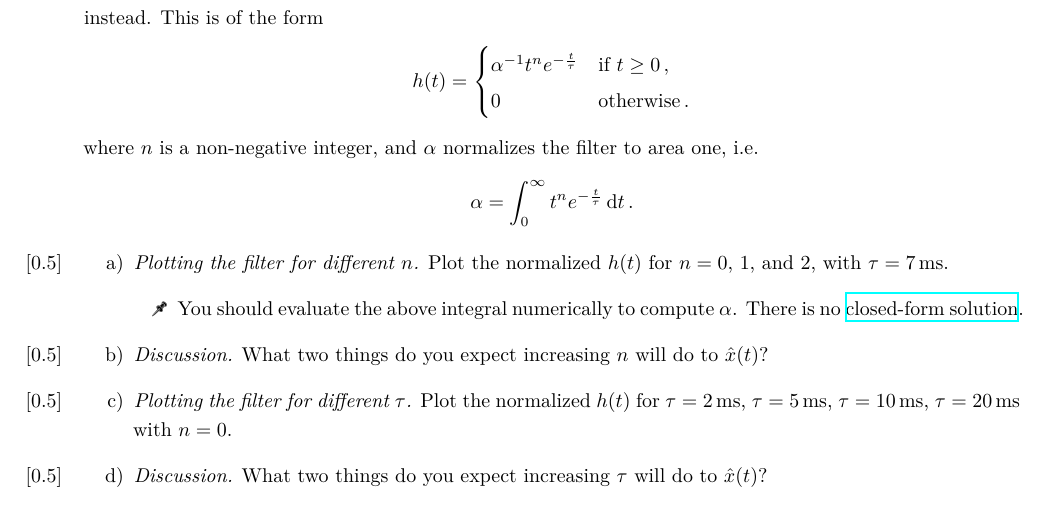
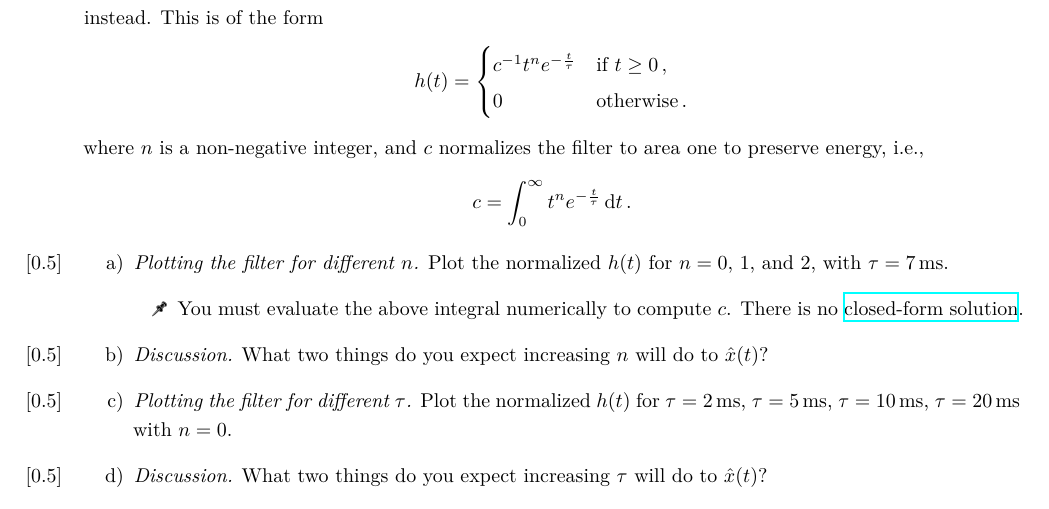
Before and after one commit to astoeckel/syde556-w20, a LaTeX problem sheet (assignments/assignment_02/syde556_assignment_02.tex): part of page 5 of 5, cut so that both start at the same text. The pictures show the PDF file assignments/assignment_02/syde556_assignment_02.pdf that the author committed with the source.

Commit message:
Updates to A2 if forgot to commit

```diff
--- a/assignments/assignment_02/syde556_assignment_02.tex
+++ b/assignments/assignment_02/syde556_assignment_02.tex
@@ -123,23 +123,23 @@
 	Instead of using the optimal filter from the previous question, now we will use the post-synaptic current instead. This is of the form
 	\begin{align*}
 		h(t)= \begin{cases}
-			\alpha^{-1} t^n e^{-\frac{t}\tau} & \text{if } t \geq 0 \,, \\
+			c^{-1} t^n e^{-\frac{t}\tau} & \text{if } t \geq 0 \,, \\
 			0 & \text{otherwise} \,.
 		\end{cases}
 	\end{align*}
-	where $n$ is a non-negative integer, and $\alpha$ normalizes the filter to area one, i.e.
+	where $n$ is a non-negative integer, and $c$ normalizes the filter to area one to preserve energy, i.e.,
 	\begin{align*}
-		\alpha = \int_0^\infty t^n e^{-\frac{t}\tau} \,\mathrm{d}t \,.
+		c = \int_0^\infty t^n e^{-\frac{t}\tau} \,\mathrm{d}t \,.
 	\end{align*}
 	\begin{enumerate}[a)]
 		\item \Marks{0.5} \textit{Plotting the filter for different $n$.} Plot the normalized $h(t)$ for $n=0$, $1$, and $2$, with $\tau=\SI{7}{\milli\second}$.
 		\begin{itemize}
-			\item[\symbolfont 🖈] You should evaluate the above integral numerically to compute $\alpha$. There is no \href{http://mathworld.wolfram.com/Closed-FormSolution.html}{closed-form solution}.
+			\item[\symbolfont 🖈] You must evaluate the above integral numerically to compute $c$. There is no \href{http://mathworld.wolfram.com/Closed-FormSolution.html}{closed-form solution}.
 		\end{itemize}
 		\item \Marks{0.5} \textit{Discussion.} What two things do you expect increasing $n$ will do to $\hat{x}(t)$?
 		\item \Marks{0.5} \textit{Plotting the filter for different $\tau$.} Plot the normalized $h(t)$ for $\tau=\SI{2}{\milli\second}$, $\tau=\SI{5}{\milli\second}$, $\tau=\SI{10}{\milli\second}$, $\tau=\SI{20}{\milli\second}$ with $n = 0$.
 		\item \Marks{0.5} \textit{Discussion.} What two things do you expect increasing $\tau$ will do to $\hat{x}(t)$?
-		\item \Marks{1} \textit{Decoding a spike-train using the post-synaptic current filter.} Decode $\hat{x}(t)$ from the spikes generated in question 3c) using an $h(t)$ with $n=0$ and $\tau=\SI{7}{\milli\second}$. Do this by generating the spikes, filtering them with $h(t)$, and using that as your activity matrix $A$ to compute your decoders. Plot the time and frequency plots for this $h(t)$. Plot the $x(t)$ signal, the spikes, and the decoded $\hat{x}(t)$ value.
+		\item \Marks{1} \textit{Decoding a spike-train using the post-synaptic current filter.} Decode $\hat{x}(t)$ from the spikes generated in question 3c) using an $h(t)$ with $n=0$ and $\tau=\SI{7}{\milli\second}$. Do this by generating the spikes, filtering them with $h(t)$, and using that as your activity matrix $\mat A$ to compute your decoders. Plot the time and frequency plots for this $h(t)$. Plot the $x(t)$ signal, the spikes, and the decoded $\hat{x}(t)$ value.
 		\begin{itemize}
 			\item[\symbolfont 🖈] Do not use in-built convolution functions for any question in part 5. Instead, implement convolution this in the time domain by placing the filter when spikes occur, and then summing. This simulates a post-synaptic current occuring on the arrival of a spike from the pre-synaptic neuron.
 		\end{itemize}
```
Also changed, not shown: assignments/assignment_02/syde556_assignment_02.pdf, assignments/assignment_02/syde556_assignment_02.tex (2 more changed lines).
